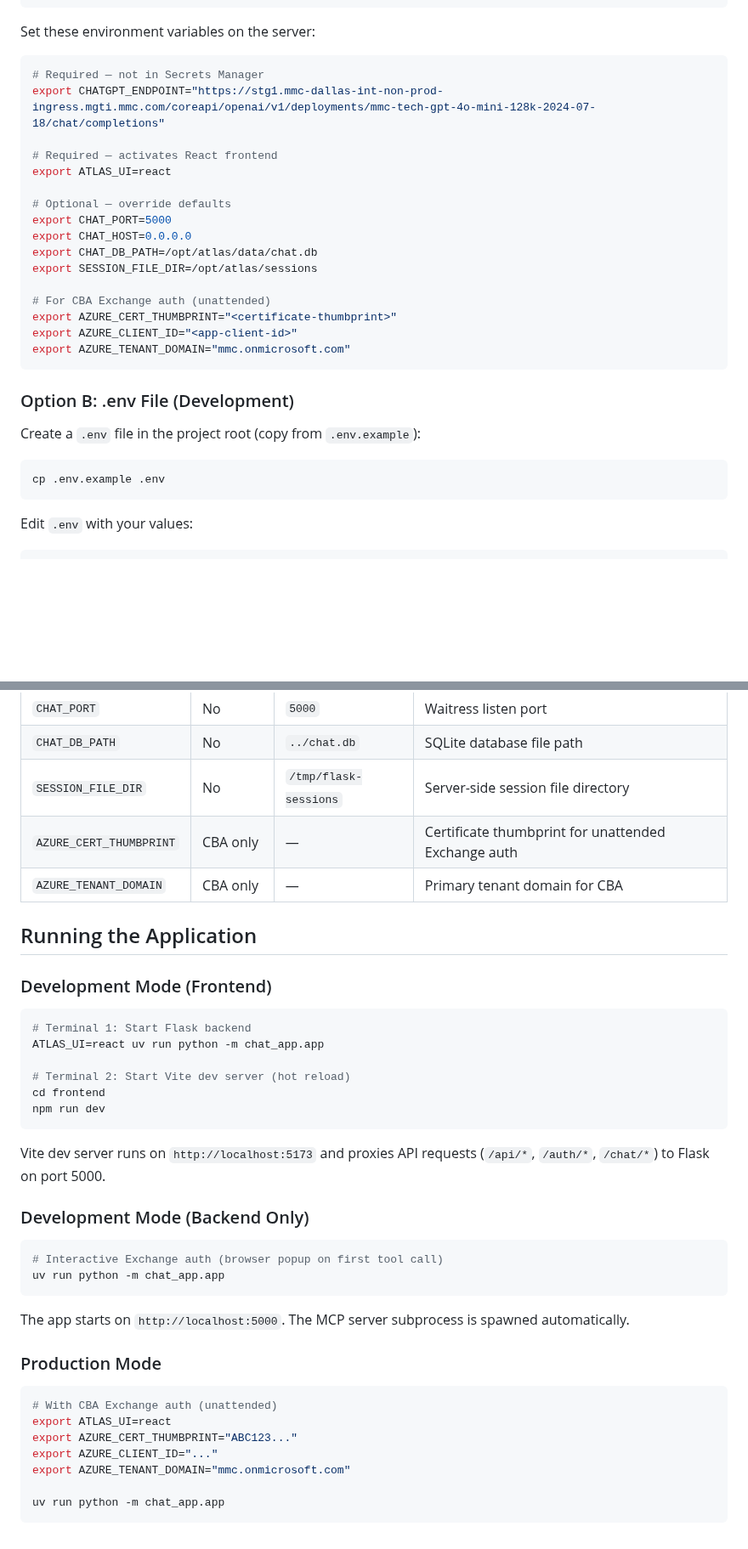
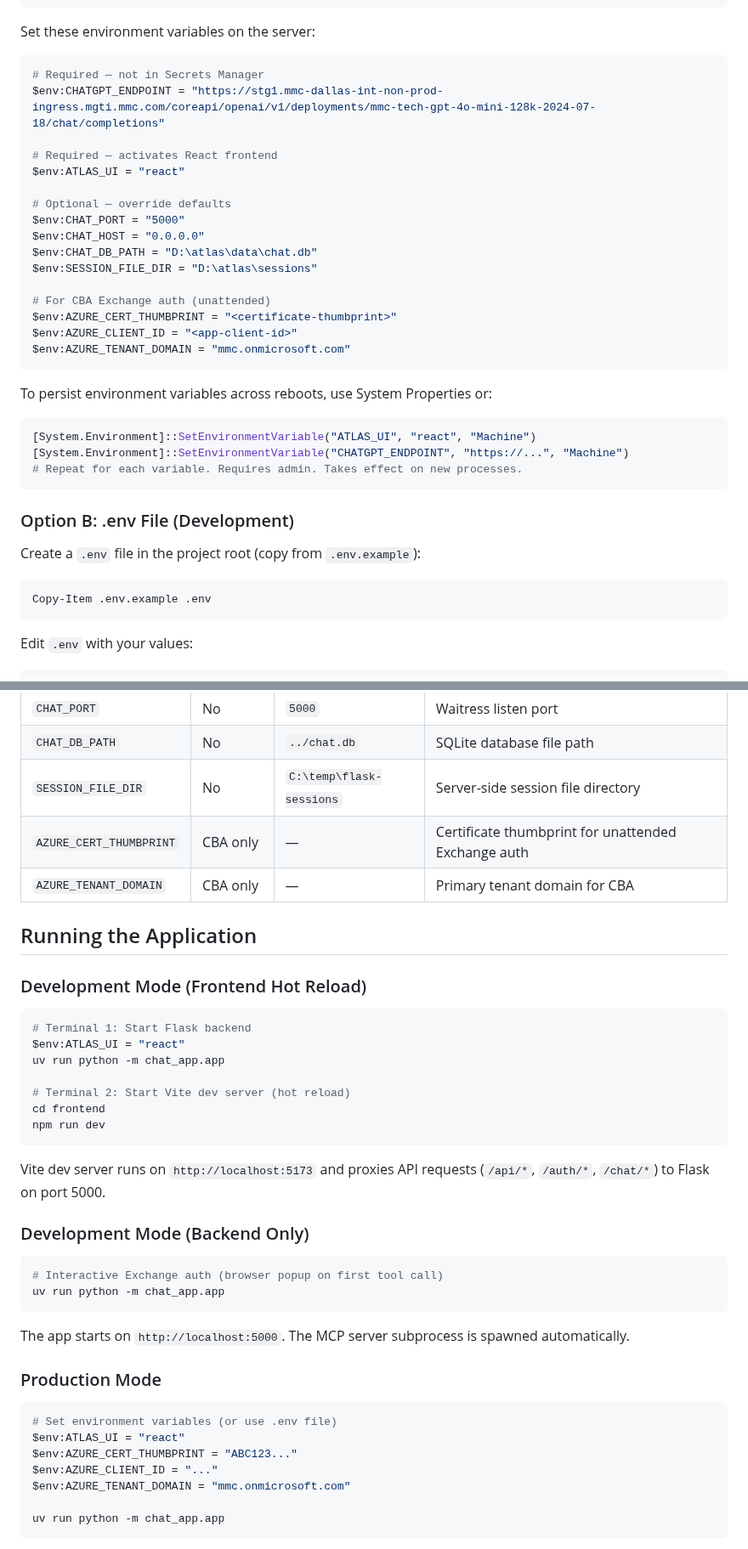
Before and after one commit to SamuraiJenkinz/xmcp, a Markdown page: docs/DEPLOYMENT.md, 2 parts joined by grey strips. Shown at 85% size. Rendered like a GitHub page; blank space fills up the shorter version.

````diff
--- a/docs/DEPLOYMENT.md
+++ b/docs/DEPLOYMENT.md
@@ -219,31 +219,39 @@ Store secrets in AWS Secrets Manager at `/mmc/cts/exchange-mcp` in `us-east-1`:
 
 Set these environment variables on the server:
 
-```bash
+```powershell
 # Required — not in Secrets Manager
-export CHATGPT_ENDPOINT="https://stg1.mmc-dallas-int-non-prod-ingress.mgti.mmc.com/coreapi/openai/v1/deployments/mmc-tech-gpt-4o-mini-128k-2024-07-18/chat/completions"
+$env:CHATGPT_ENDPOINT = "https://stg1.mmc-dallas-int-non-prod-ingress.mgti.mmc.com/coreapi/openai/v1/deployments/mmc-tech-gpt-4o-mini-128k-2024-07-18/chat/completions"
 
 # Required — activates React frontend
-export ATLAS_UI=react
+$env:ATLAS_UI = "react"
 
 # Optional — override defaults
-export CHAT_PORT=5000
-export CHAT_HOST=0.0.0.0
-export CHAT_DB_PATH=/opt/atlas/data/chat.db
-export SESSION_FILE_DIR=/opt/atlas/sessions
+$env:CHAT_PORT = "5000"
+$env:CHAT_HOST = "0.0.0.0"
+$env:CHAT_DB_PATH = "D:\atlas\data\chat.db"
+$env:SESSION_FILE_DIR = "D:\atlas\sessions"
 
 # For CBA Exchange auth (unattended)
-export AZURE_CERT_THUMBPRINT="<certificate-thumbprint>"
-export AZURE_CLIENT_ID="<app-client-id>"
-export AZURE_TENANT_DOMAIN="mmc.onmicrosoft.com"
+$env:AZURE_CERT_THUMBPRINT = "<certificate-thumbprint>"
+$env:AZURE_CLIENT_ID = "<app-client-id>"
+$env:AZURE_TENANT_DOMAIN = "mmc.onmicrosoft.com"
+```
+
+To persist environment variables across reboots, use System Properties or:
+
+```powershell
+[System.Environment]::SetEnvironmentVariable("ATLAS_UI", "react", "Machine")
+[System.Environment]::SetEnvironmentVariable("CHATGPT_ENDPOINT", "https://...", "Machine")
+# Repeat for each variable. Requires admin. Takes effect on new processes.
 ```
 
 ### Option B: .env File (Development)
 
 Create a `.env` file in the project root (copy from `.env.example`):
 
-```bash
-cp .env.example .env
+```powershell
+Copy-Item .env.example .env
 ```
 
 Edit `.env` with your values:
@@ -285,17 +293,18 @@ ATLAS_UI=react
 | `CHAT_HOST` | No | `0.0.0.0` | Waitress bind address |
 | `CHAT_PORT` | No | `5000` | Waitress listen port |
 | `CHAT_DB_PATH` | No | `../chat.db` | SQLite database file path |
-| `SESSION_FILE_DIR` | No | `/tmp/flask-sessions` | Server-side session file directory |
+| `SESSION_FILE_DIR` | No | `C:\temp\flask-sessions` | Server-side session file directory |
 | `AZURE_CERT_THUMBPRINT` | CBA only | — | Certificate thumbprint for unattended Exchange auth |
 | `AZURE_TENANT_DOMAIN` | CBA only | — | Primary tenant domain for CBA |
 
 ## Running the Application
 
-### Development Mode (Frontend)
+### Development Mode (Frontend Hot Reload)
 
-```bash
+```powershell
 # Terminal 1: Start Flask backend
-ATLAS_UI=react uv run python -m chat_app.app
+$env:ATLAS_UI = "react"
+uv run python -m chat_app.app
 
 # Terminal 2: Start Vite dev server (hot reload)
 cd frontend
@@ -306,7 +315,7 @@ Vite dev server runs on `http://localhost:5173` and proxies API requests (`/api/
 
 ### Development Mode (Backend Only)
 
-```bash
+```powershell
 # Interactive Exchange auth (browser popup on first tool call)
 uv run python -m chat_app.app
 ```
@@ -315,12 +324,12 @@ The app starts on `http://localhost:5000`. The MCP server subprocess is spawned
 
 ### Production Mode
 
-```bash
-# With CBA Exchange auth (unattended)
-export ATLAS_UI=react
-export AZURE_CERT_THUMBPRINT="ABC123..."
-export AZURE_CLIENT_ID="..."
-export AZURE_TENANT_DOMAIN="mmc.onmicrosoft.com"
+```powershell
+# Set environment variables (or use .env file)
+$env:ATLAS_UI = "react"
+$env:AZURE_CERT_THUMBPRINT = "ABC123..."
+$env:AZURE_CLIENT_ID = "..."
+$env:AZURE_TENANT_DOMAIN = "mmc.onmicrosoft.com"
 
 uv run python -m chat_app.app
 ```
````
Also changed, not shown: other parts of docs/DEPLOYMENT.md (+13 -13 lines), docs/ADMIN-GUIDE.md (+8 -7 lines).
